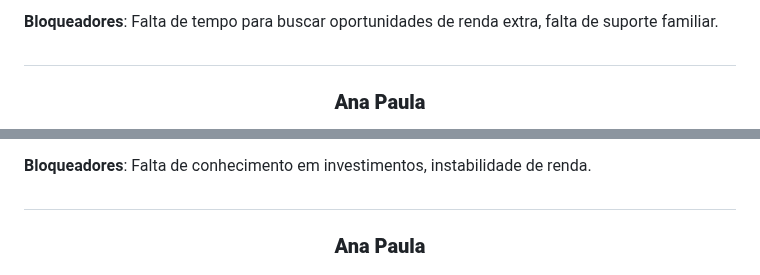
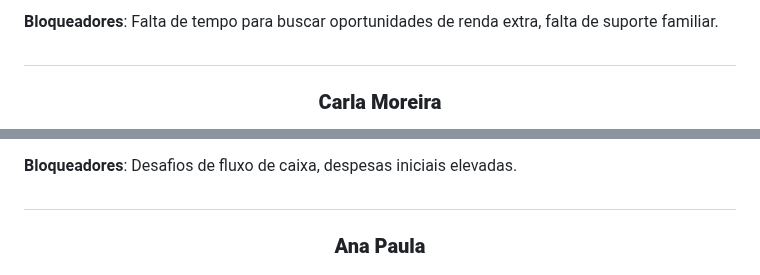
Before and after one commit to ICEI-PUC-Minas-PMV-ADS/pmv-ads-2023-2-e2-proj-int-t9-pmv-ads-2023-2-e2-portal-financeiro, a Markdown page: docs/02-Especificação do Projeto.md, 2 parts joined by grey strips. GitHub-like rendering.

```diff
--- a/docs/02-Especificação do Projeto.md
+++ b/docs/02-Especificação do Projeto.md
@@ -65,5 +65,5 @@ Despesas imprevistas com educação e saúde, dificuldade em equilibrar trabalho
  ##
 
 
- **<h3 align="center" >Ana Paula</h3 >**
+ **<h3 align="center" >Carla Moreira</h3 >**
 
@@ -80,6 +80,6 @@ Despesas inesperadas afetando seu orçamento, dificuldade em entender o mercado
 
 **Bloqueadores**:
-Falta de conhecimento em investimentos, instabilidade de renda.
+Desafios de fluxo de caixa, despesas iniciais elevadas.
  <br />
  ##
 
```
Also changed, not shown: other parts of docs/02-Especificação do Projeto.md (+4 -4 lines).
